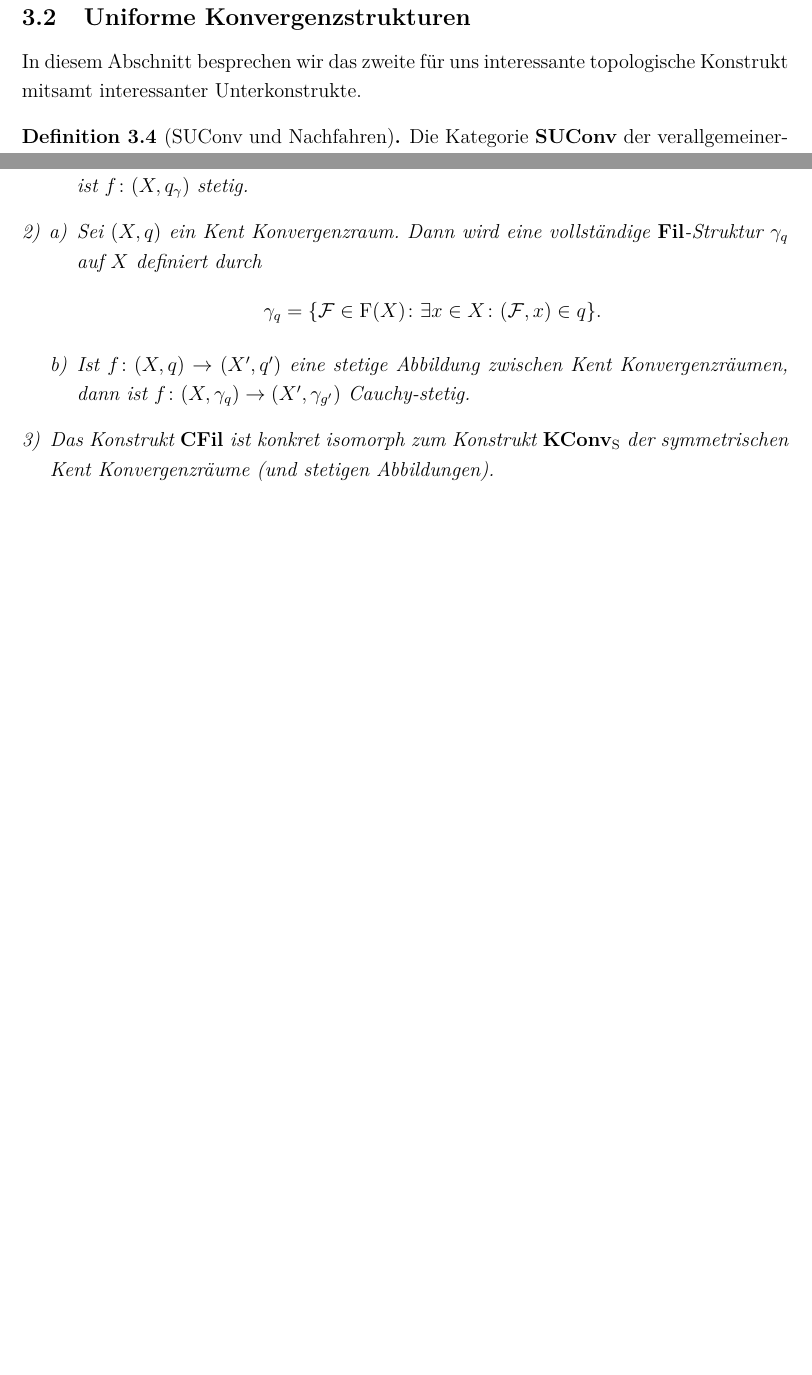
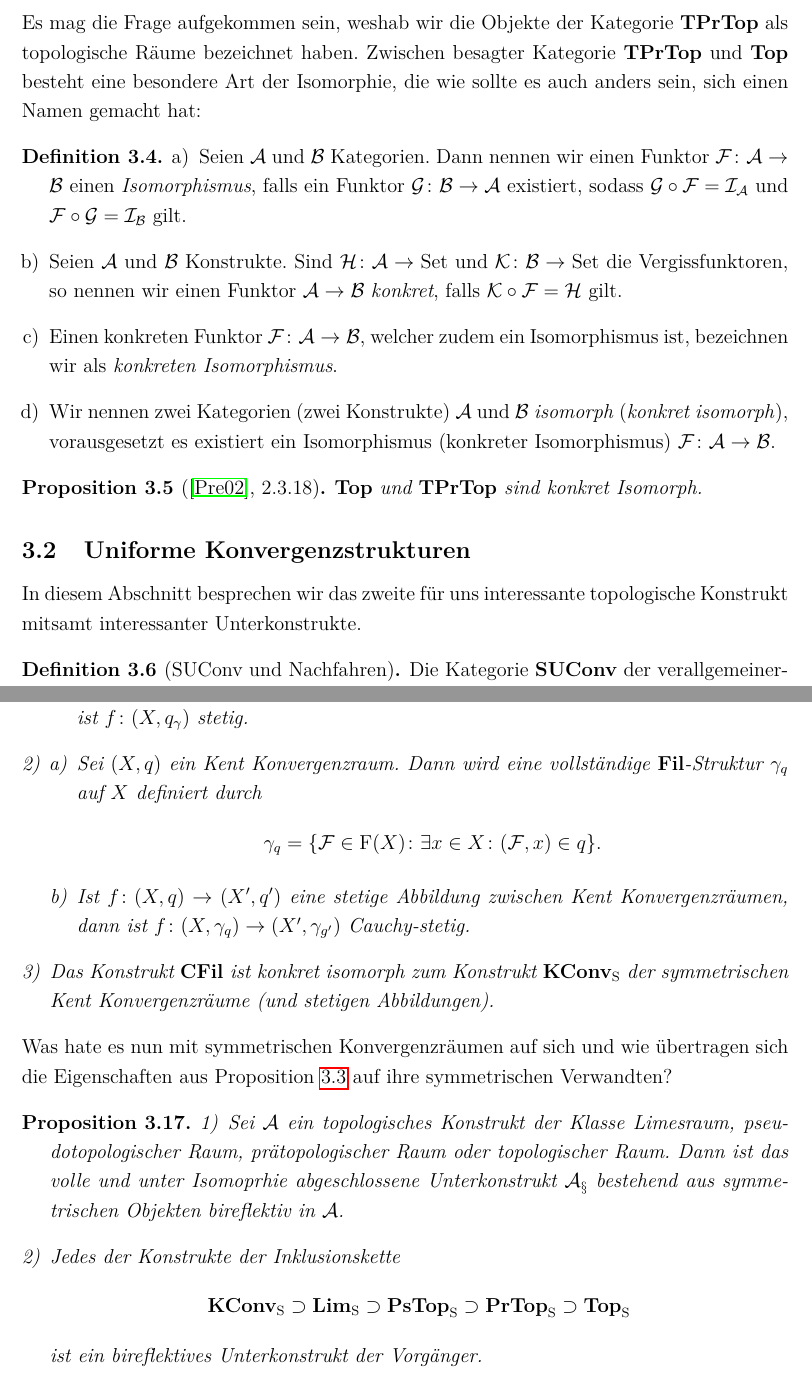
Before and after one commit to eltenedor/ausarbeitung_seminar_ss17, a LaTeX document (seminar17_fabian_gabel.tex, which reads befehle.tex, chap3.tex): two parts of pages 11 and 13 of 14 before the commit and two parts of pages 11 and 14 of 15 after it, joined at a grey line, cut at the place of the change, the shorter picture padded with empty space. Compiled offline with pdfLaTeX.

Commit message:
Vorläufige Inhalte

```diff
--- a/befehle.tex
+++ b/befehle.tex
@@ -7,7 +7,6 @@
 \newcommand{\Q}{\mathbb{Q}}
 \newcommand{\R}{\mathcal{R}}
 \newcommand{\C}{\mathcal{C}}
-\newcommand{\K}{\mathbb{K}}
 
 %Funktionenräume
 \newcommand{\CC}{\mathrm{C}}
@@ -25,7 +24,9 @@
 \newcommand{\FU}{\mathrm{F}_0}
 \newcommand{\A}{\mathcal{A}}
 \newcommand{\U}{\mathcal{U}}
+\newcommand{\Ha}{\mathcal{H}}
 \newcommand{\B}{\mathcal{B}}
+\newcommand{\K}{\mathcal{K}}
 \newcommand{\G}{\mathcal{G}}
 \newcommand{\I}{\mathcal{I}}
 \newcommand{\Pot}{\mathcal{P}}
@@ -33,13 +34,14 @@
 %Kategorien
 \newcommand{\FilDSUConv}{\mathbf{Fil\textbf{-}D\textbf{-}SUConv}}
 \newcommand{\Sy}{\mathrm{S}}
+\newcommand{\Set}{\mathrm{Set}}
 \newcommand{\Unif}{\mathbf{Unif}}
 \newcommand{\CFil}{\mathbf{CFil}}
 \newcommand{\Fil}{\mathbf{Fil}}
 \newcommand{\Conv}{\mathbf{Conv}}
 \newcommand{\GConv}{\mathbf{GConv}}
 \newcommand{\KConv}{\mathbf{KConv}}
-\newcommand{\Lim}{\mathbf{KConv}}
+\newcommand{\Lim}{\mathbf{Lim}}
 \newcommand{\PrTop}{\mathbf{PrTop}}
 \newcommand{\PrULim}{\mathbf{PrULim}}
 \newcommand{\PsTop}{\mathbf{PsTop}}
--- a/chap3.tex
+++ b/chap3.tex
@@ -102,6 +103,24 @@ Entsprechend der Definitionsreihenfolge existiert auch eine Inklusionskette der
   $$
   ist eine bireflektive, volle und unter Isomorphie abgeschlossenes Unterkonstrukt der vorangehenden.
 \end{prop}
+
+Es mag die Frage aufgekommen sein, weshab wir die Objekte der Kategorie $\TPrTop$ als topologische Räume bezeichnet haben.
+Zwischen besagter Kategorie $\TPrTop$ und $\Top$ besteht eine besondere Art der Isomorphie, die wie sollte es auch anders sein, sich einen Namen gemacht hat:
+\begin{defn}
+  \begin{enumerate}[a)]
+    \item Seien $\A$ und $\B$ Kategorien.
+      Dann nennen wir einen Funktor $\F \colon \A \to \B$ einen \emph{Isomorphismus}, falls ein Funktor $\G \colon \B \to \A$ existiert, sodass $\G \circ \F = \I_\A$ und $\F \circ \G = \I_\B$ gilt.
+    \item Seien $\A$ und $\B$ Konstrukte.
+      Sind $\Ha \colon \A \to \Set$ und $\K \colon \B \to \Set$ die Vergissfunktoren, so nennen wir einen Funktor $\A \to \B$ \emph{konkret}, falls $\K \circ \F = \Ha$ gilt.
+    \item Einen konkreten Funktor $\F \colon \A \to \B$, welcher zudem ein Isomorphismus ist, bezeichnen wir als \emph{konkreten Isomorphismus}.
+    \item Wir nennen zwei Kategorien (zwei Konstrukte) $\A$ und $\B$ \emph{isomorph} (\emph{konkret isomorph}), vorausgesetzt es existiert ein Isomorphismus (konkreter Isomorphismus) $\F \colon \A \to \B$.
+  \end{enumerate}
+\end{defn}
+
+\begin{prop}[\cite{preuss}, 2.3.18]
+  $\Top$ und $\TPrTop$ sind konkret Isomorph.
+\end{prop}
+
 
 \subsection{Uniforme Konvergenzstrukturen}
 
@@ -231,7 +249,21 @@ Nun zu dem Kandidaten, welcher Filterräume und Konvergenzräume verbindet.
       \end{enumerate}
     \item Das Konstrukt $\CFil$ ist konkret isomorph zum Konstrukt $\KConv_\Sy$ der symmetrischen Kent Konvergenzräume (und stetigen Abbildungen).
   \end{enumerate}
-\end{prop}<++>
+\end{prop}
+
+Was hate es nun mit symmetrischen Konvergenzräumen auf sich und wie übertragen sich die Eigenschaften aus Proposition \ref{prop:inklusion} auf ihre symmetrischen Verwandten?
+
+\begin{prop}
+  \begin{enumerate}[1)]
+    \item Sei $\A$ ein topologisches Konstrukt der Klasse Limesraum, pseudotopologischer Raum, prätopologischer Raum oder topologischer Raum.
+      Dann ist das volle und unter Isomoprhie abgeschlossene Unterkonstrukt $\A_\S$ bestehend aus symmetrischen Objekten bireflektiv in $\A$.
+    \item Jedes der Konstrukte der Inklusionskette
+      $$
+      \KConv_\Sy \supset \Lim_\Sy \supset \PsTop_\Sy \supset \PrTop_\Sy \supset \Top_\Sy
+      $$
+      ist ein bireflektives Unterkonstrukt der Vorgänger.
+  \end{enumerate}
+\end{prop}
 
 
 Folgendes Diagramm liefert eine Zusammenfassung der besprochenen Sachverhalte:
```
Also changed, not shown: chap1.tex (+1 -1 lines), chap2.tex (+2 -2 lines), intro.tex (+5 -1 lines), seminar17_fabian_gabel.pdf, chap3.tex (20 more changed lines).
